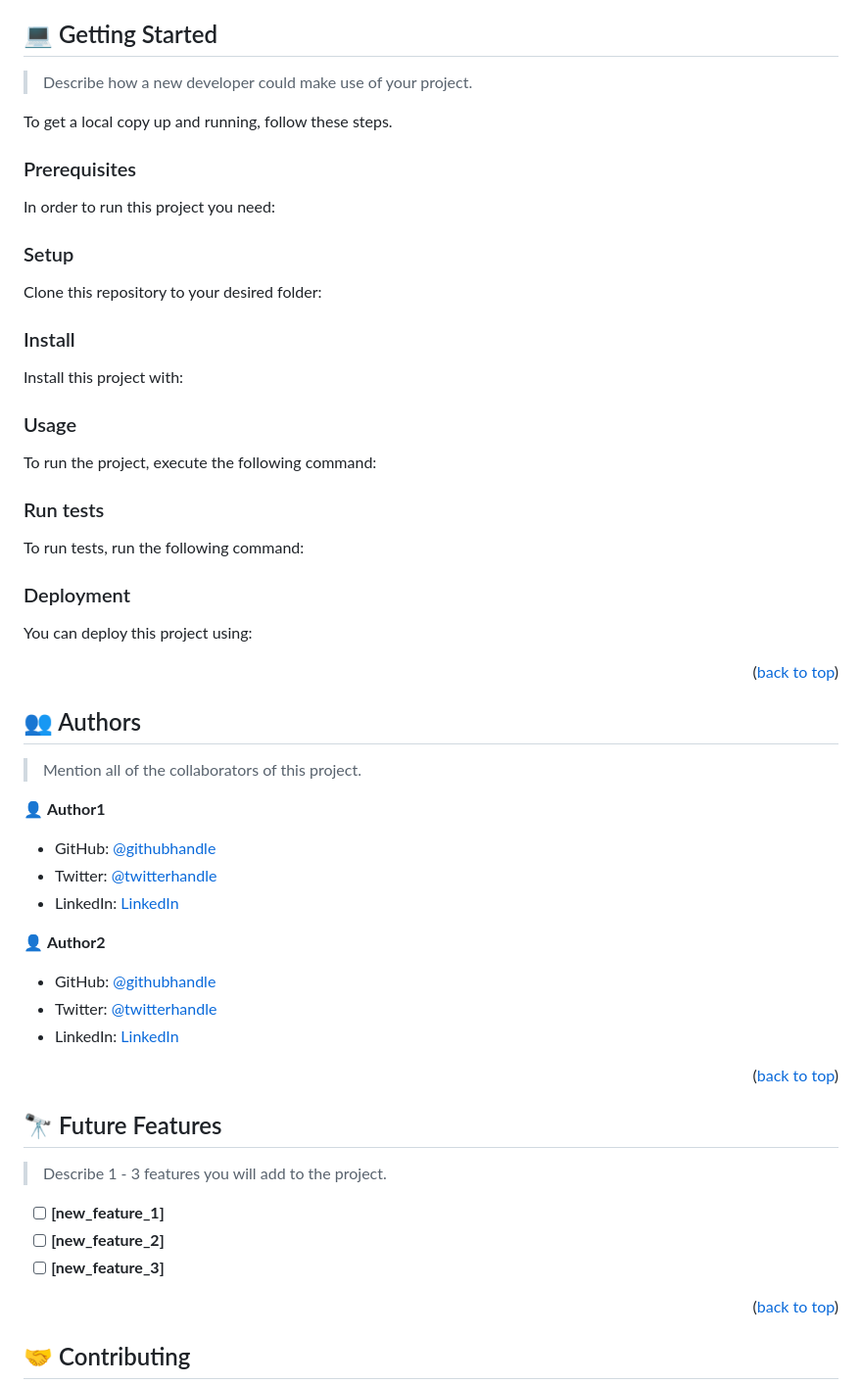
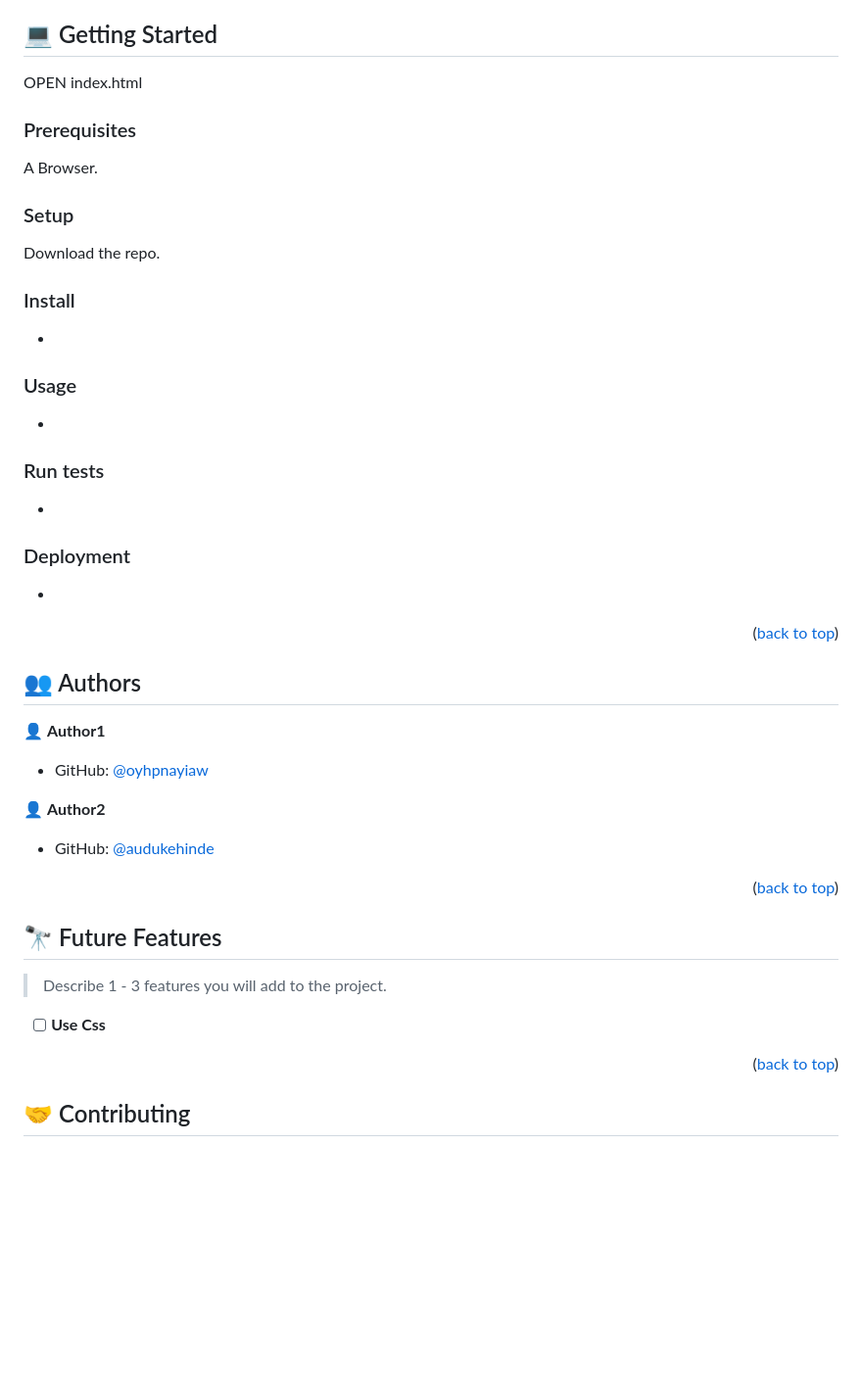
Before and after one commit to Chaseknis/awesome-book, a Markdown page: README.md, the part around one of its changes. Shown at 98% size. Rendered like a GitHub page; blank space fills up the shorter version.

````diff
--- a/README.md
+++ b/README.md
@@ -127,83 +91,31 @@ After you're finished please remove all the comments and instructions!
 
 ## 💻 Getting Started <a name="getting-started"></a>
 
-> Describe how a new developer could make use of your project.
-
-To get a local copy up and running, follow these steps.
+OPEN index.html
 
 ### Prerequisites
 
-In order to run this project you need:
-
-<!--
-Example command:
-
-```sh
- gem install rails
-```
- -->
+A Browser.
 
 ### Setup
 
-Clone this repository to your desired folder:
-
-<!--
-Example commands:
-
-```sh
-  cd my-folder
-  git clone git@github.com:myaccount/my-project.git
-```
---->
+Download the repo.
 
 ### Install
 
-Install this project with:
-
-<!--
-Example command:
-
-```sh
-  cd my-project
-  gem install
-```
---->
+-
 
 ### Usage
 
-To run the project, execute the following command:
-
-<!--
-Example command:
-
-```sh
-  rails server
-```
---->
+-
 
 ### Run tests
 
-To run tests, run the following command:
-
-<!--
-Example command:
-
-```sh
-  bin/rails test test/models/article_test.rb
-```
---->
+-
 
 ### Deployment
 
-You can deploy this project using:
-
-<!--
-Example:
-
-```sh
-
-```
- -->
+-
 
 <p align="right">(<a href="#readme-top">back to top</a>)</p>
 
@@ -211,19 +123,13 @@ Example:
 
 ## 👥 Authors <a name="authors"></a>
 
-> Mention all of the collaborators of this project.
-
 👤 **Author1**
 
-- GitHub: [@githubhandle](https://github.com/githubhandle)
-- Twitter: [@twitterhandle](https://twitter.com/twitterhandle)
-- LinkedIn: [LinkedIn](https://linkedin.com/in/linkedinhandle)
+- GitHub: [@oyhpnayiaw](https://github.com/oyhpnayiaw)
 
 👤 **Author2**
 
-- GitHub: [@githubhandle](https://github.com/githubhandle)
-- Twitter: [@twitterhandle](https://twitter.com/twitterhandle)
-- LinkedIn: [LinkedIn](https://linkedin.com/in/linkedinhandle)
+- GitHub: [@audukehinde](https://github.com/audukehinde)
 
 <p align="right">(<a href="#readme-top">back to top</a>)</p>
 
@@ -233,9 +139,7 @@ Example:
 
 > Describe 1 - 3 features you will add to the project.
 
-- [ ] **[new_feature_1]**
-- [ ] **[new_feature_2]**
-- [ ] **[new_feature_3]**
+- [ ] **Use Css**
 
 <p align="right">(<a href="#readme-top">back to top</a>)</p>
 
````
Also changed, not shown: other parts of README.md (+8 -44 lines).
